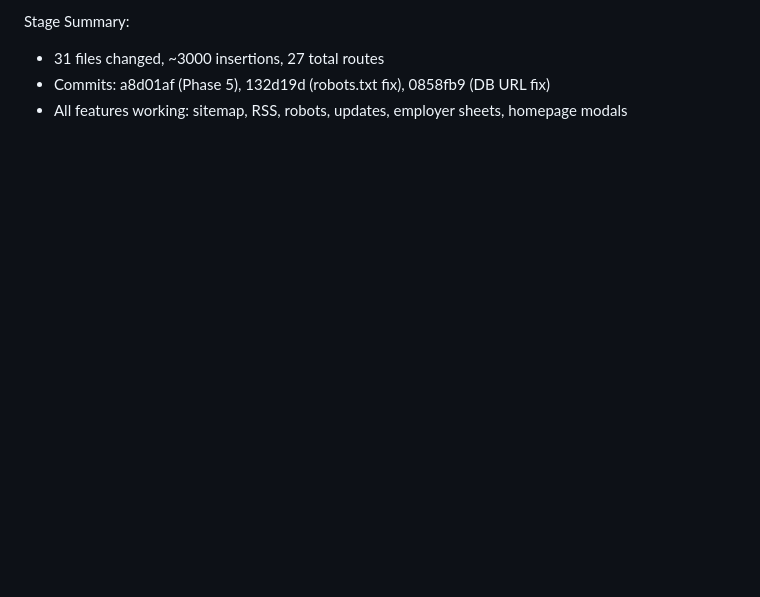
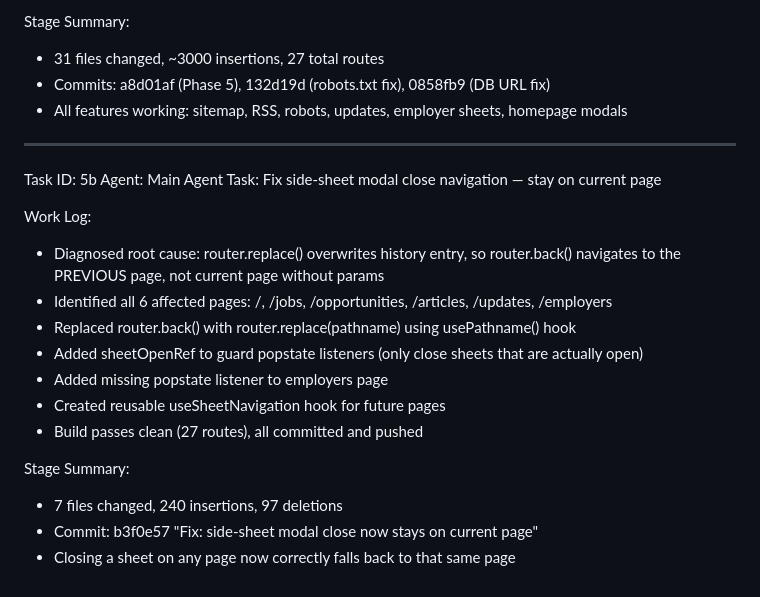
Before and after one commit to Lulu-ke/www.jobready.co.ke, a Markdown page: worklog.md, the part around the change. GitHub-like rendering; blank space fills up the shorter version.

```diff
--- a/worklog.md
+++ b/worklog.md
@@ -96,3 +96,22 @@ Stage Summary:
 - 31 files changed, ~3000 insertions, 27 total routes
 - Commits: a8d01af (Phase 5), 132d19d (robots.txt fix), 0858fb9 (DB URL fix)
 - All features working: sitemap, RSS, robots, updates, employer sheets, homepage modals
+
+---
+Task ID: 5b
+Agent: Main Agent
+Task: Fix side-sheet modal close navigation — stay on current page
+
+Work Log:
+- Diagnosed root cause: router.replace() overwrites history entry, so router.back() navigates to the PREVIOUS page, not current page without params
+- Identified all 6 affected pages: /, /jobs, /opportunities, /articles, /updates, /employers
+- Replaced router.back() with router.replace(pathname) using usePathname() hook
+- Added sheetOpenRef to guard popstate listeners (only close sheets that are actually open)
+- Added missing popstate listener to employers page
+- Created reusable useSheetNavigation hook for future pages
+- Build passes clean (27 routes), all committed and pushed
+
+Stage Summary:
+- 7 files changed, 240 insertions, 97 deletions
+- Commit: b3f0e57 "Fix: side-sheet modal close now stays on current page"
+- Closing a sheet on any page now correctly falls back to that same page
```
